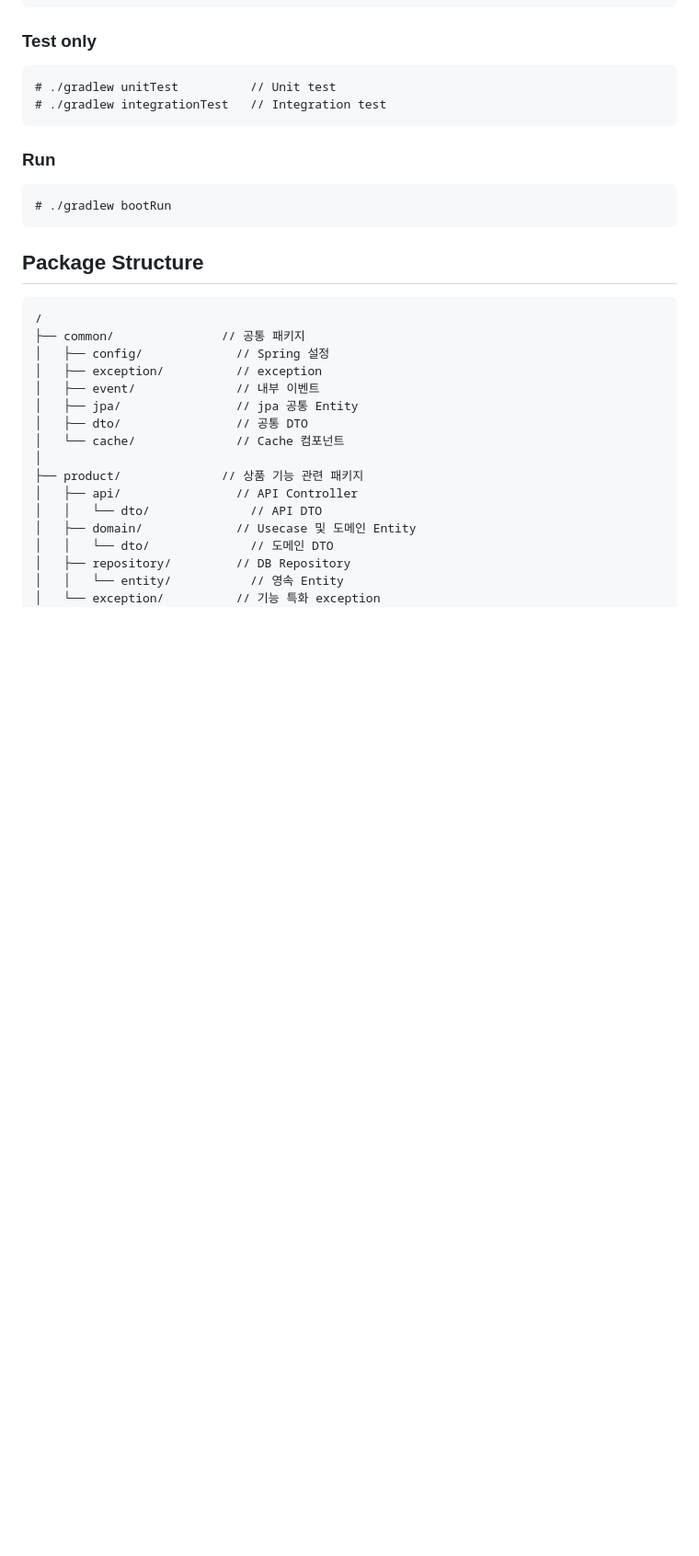
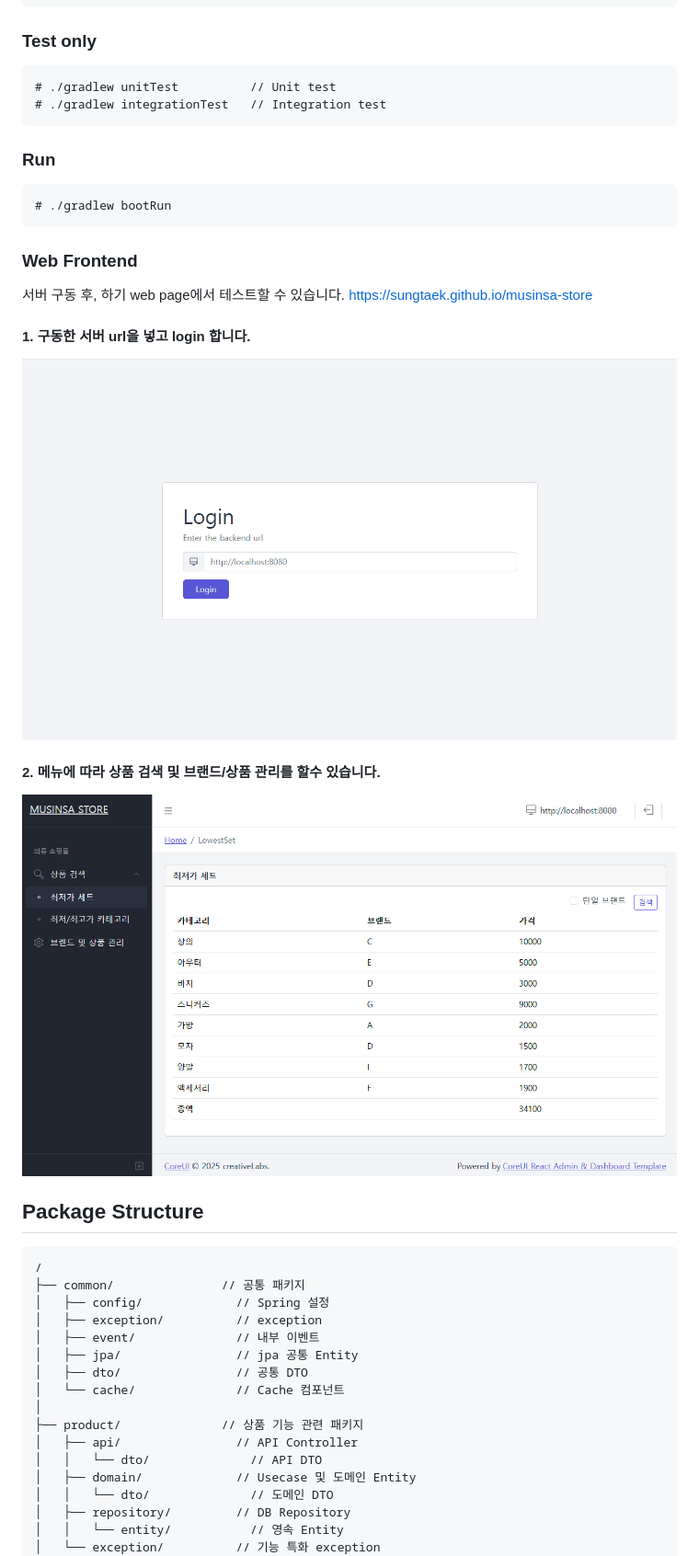
Before and after one commit to sungtaek/musinsa-store, a Markdown page: README.md, the part around the change. Shown: that part at 92% size. Drawn GitHub-style; pictures changed too: docs/musinsa_web_1.png (added), docs/musinsa_web_2.png (added); blank space fills up the shorter version.

Commit message:
add web frontend

````diff
--- a/README.md
+++ b/README.md
@@ -62,6 +62,16 @@
 ```
 # ./gradlew bootRun
 ```
+
+### Web Frontend
+서버 구동 후, 하기 web page에서 테스트할 수 있습니다.
+https://sungtaek.github.io/musinsa-store
+
+#### 1. 구동한 서버 url을 넣고 login 합니다.
+![로그인](./docs/musinsa_web_1.png)
+
+#### 2. 메뉴에 따라 상품 검색 및 브랜드/상품 관리를 할수 있습니다.
+![상품 조회](./docs/musinsa_web_2.png)
 
 ## Package Structure
 
````
